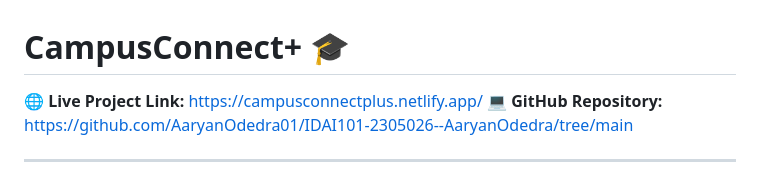
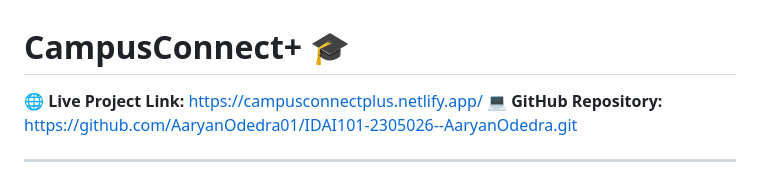
Before and after one commit to AaryanOdedra01/IDAI101-2305026--AaryanOdedra, a Markdown page: README.md, the part around the change. Rendered like a GitHub page.

```diff
--- a/README.md
+++ b/README.md
@@ -1,7 +1,7 @@
 # CampusConnect+ 🎓
 
 **🌐 Live Project Link:** https://campusconnectplus.netlify.app/
-**💻 GitHub Repository:** https://github.com/AaryanOdedra01/IDAI101-2305026--AaryanOdedra/tree/main
+**💻 GitHub Repository:** https://github.com/AaryanOdedra01/IDAI101-2305026--AaryanOdedra.git
 
 ---
 
```
